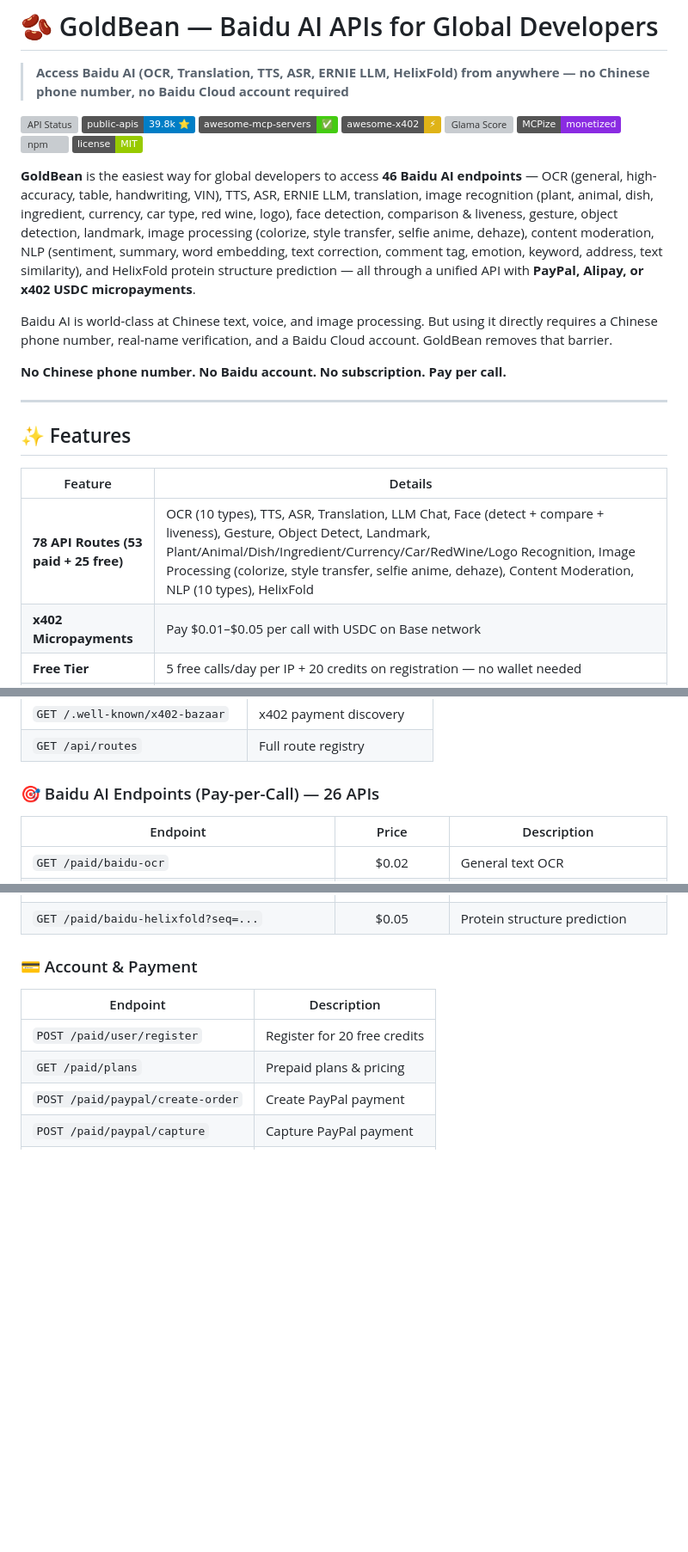
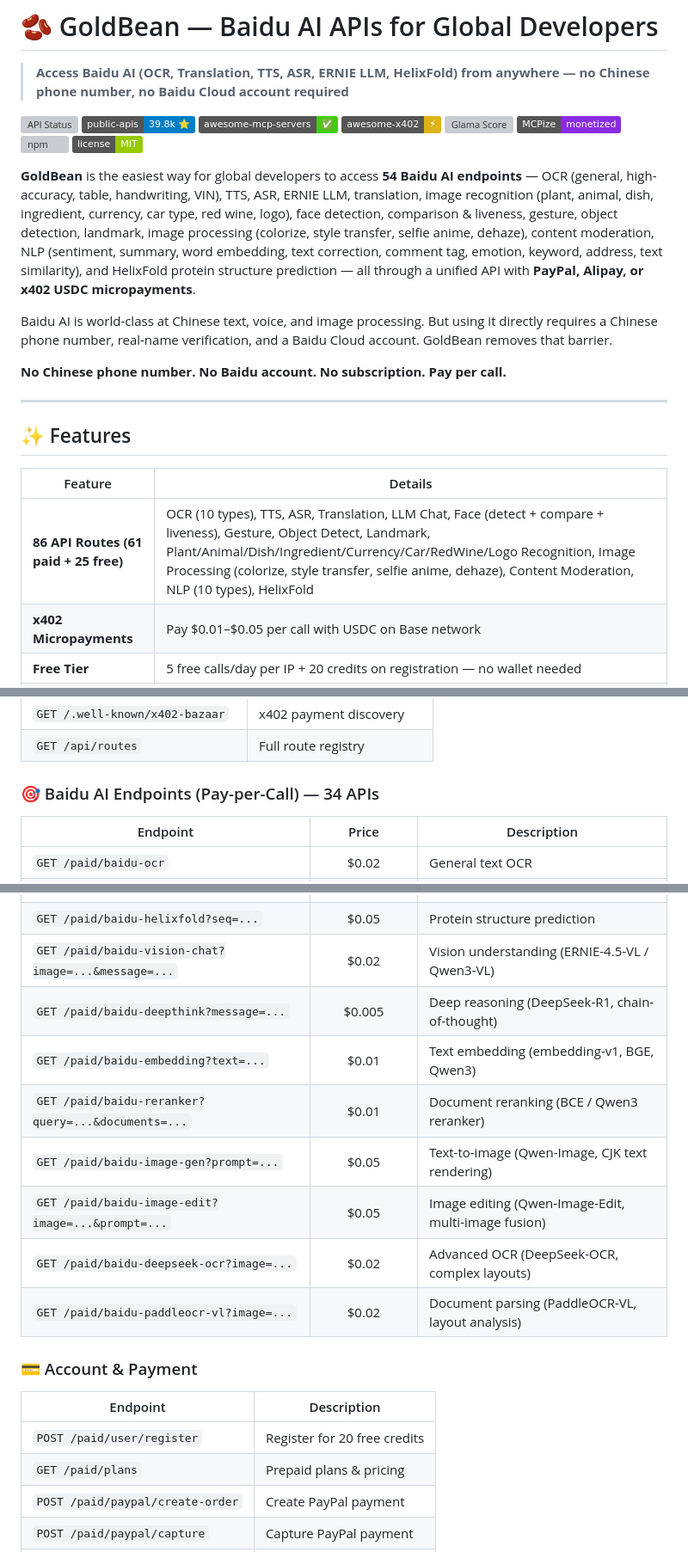
Before and after one commit to wuzenghai616-lang/goldbean, a Markdown page: README.md, 3 parts joined by grey strips. Shown at 86% size. Rendered like a GitHub page; badges without logos; blank space fills up the shorter version; grey boxes are pictures that could not be loaded.

Commit message:
v9.3.0: Add 8 Qianfan model endpoints (Vision/DeepThink/Embedding/Reranker/ImageGen/ImageEdit/OCR-Pro)
New endpoints:
- baidu-vision-chat (ERNIE-4.5-VL / Qwen3-VL)
- baidu-deepthink (DeepSeek-R1, chain-of-thought reasoning)
- baidu-embedding (embedding-v1, BGE, Qwen3 embedding)
- baidu-reranker (BCE / Qwen3 reranker)
- baidu-image-gen (Qwen-Image, CJK text rendering)
- baidu-image-edit (Qwen-Image-Edit, multi-image fusion)
- baidu-deepseek-ocr (DeepSeek-OCR, complex layouts)
- baidu-paddleocr-vl (PaddleOCR-VL, document structure parsing)

Total: 86 routes (61 paid + 25 free)

```diff
--- a/README.md
+++ b/README.md
@@ -11,7 +11,7 @@
 [![npm](https://img.shields.io/npm/v/goldbean-mcp?color=orange)](https://www.npmjs.com/package/goldbean-mcp)
 [![License](https://img.shields.io/badge/license-MIT-green)](LICENSE)
 
-**GoldBean** is the easiest way for global developers to access **46 Baidu AI endpoints** — OCR (general, high-accuracy, table, handwriting, VIN), TTS, ASR, ERNIE LLM, translation, image recognition (plant, animal, dish, ingredient, currency, car type, red wine, logo), face detection, comparison & liveness, gesture, object detection, landmark, image processing (colorize, style transfer, selfie anime, dehaze), content moderation, NLP (sentiment, summary, word embedding, text correction, comment tag, emotion, keyword, address, text similarity), and HelixFold protein structure prediction — all through a unified API with **PayPal, Alipay, or x402 USDC micropayments**.
+**GoldBean** is the easiest way for global developers to access **54 Baidu AI endpoints** — OCR (general, high-accuracy, table, handwriting, VIN), TTS, ASR, ERNIE LLM, translation, image recognition (plant, animal, dish, ingredient, currency, car type, red wine, logo), face detection, comparison & liveness, gesture, object detection, landmark, image processing (colorize, style transfer, selfie anime, dehaze), content moderation, NLP (sentiment, summary, word embedding, text correction, comment tag, emotion, keyword, address, text similarity), and HelixFold protein structure prediction — all through a unified API with **PayPal, Alipay, or x402 USDC micropayments**.
 
 Baidu AI is world-class at Chinese text, voice, and image processing. But using it directly requires a Chinese phone number, real-name verification, and a Baidu Cloud account. GoldBean removes that barrier.
 
@@ -23,7 +23,7 @@ Baidu AI is world-class at Chinese text, voice, and image processing. But using
 
 | Feature | Details |
 |---------|---------|
-| **78 API Routes (53 paid + 25 free)** | OCR (10 types), TTS, ASR, Translation, LLM Chat, Face (detect + compare + liveness), Gesture, Object Detect, Landmark, Plant/Animal/Dish/Ingredient/Currency/Car/RedWine/Logo Recognition, Image Processing (colorize, style transfer, selfie anime, dehaze), Content Moderation, NLP (10 types), HelixFold |
+| **86 API Routes (61 paid + 25 free)** | OCR (10 types), TTS, ASR, Translation, LLM Chat, Face (detect + compare + liveness), Gesture, Object Detect, Landmark, Plant/Animal/Dish/Ingredient/Currency/Car/RedWine/Logo Recognition, Image Processing (colorize, style transfer, selfie anime, dehaze), Content Moderation, NLP (10 types), HelixFold |
 | **x402 Micropayments** | Pay $0.01–$0.05 per call with USDC on Base network |
 | **Free Tier** | 5 free calls/day per IP + 20 credits on registration — no wallet needed |
 | **PayPal & Alipay** | Also supported for prepaid credits |
@@ -128,7 +128,7 @@ node nodejs-x402-example.js
 | `GET /.well-known/x402-bazaar` | x402 payment discovery |
 | `GET /api/routes` | Full route registry |
 
-### 🎯 Baidu AI Endpoints (Pay-per-Call) — 26 APIs
+### 🎯 Baidu AI Endpoints (Pay-per-Call) — 34 APIs
 
 | Endpoint | Price | Description |
 |----------|:-----:|-------------|
@@ -178,6 +178,14 @@ node nodejs-x402-example.js
 | `GET /paid/baidu-body-keypoints?image=...` | $0.02 | Body skeleton keypoints |
 | `GET /paid/baidu-face-liveness?image=...` | $0.02 | Face liveness (anti-spoofing) |
 | `GET /paid/baidu-helixfold?seq=...` | $0.05 | Protein structure prediction |
+| `GET /paid/baidu-vision-chat?image=...&message=...` | $0.02 | Vision understanding (ERNIE-4.5-VL / Qwen3-VL) |
+| `GET /paid/baidu-deepthink?message=...` | $0.005 | Deep reasoning (DeepSeek-R1, chain-of-thought) |
+| `GET /paid/baidu-embedding?text=...` | $0.01 | Text embedding (embedding-v1, BGE, Qwen3) |
+| `GET /paid/baidu-reranker?query=...&documents=...` | $0.01 | Document reranking (BCE / Qwen3 reranker) |
+| `GET /paid/baidu-image-gen?prompt=...` | $0.05 | Text-to-image (Qwen-Image, CJK text rendering) |
+| `GET /paid/baidu-image-edit?image=...&prompt=...` | $0.05 | Image editing (Qwen-Image-Edit, multi-image fusion) |
+| `GET /paid/baidu-deepseek-ocr?image=...` | $0.02 | Advanced OCR (DeepSeek-OCR, complex layouts) |
+| `GET /paid/baidu-paddleocr-vl?image=...` | $0.02 | Document parsing (PaddleOCR-VL, layout analysis) |
 
 ### 💳 Account & Payment
 
```
Also changed, not shown: other parts of README.md (+1 -1 lines).
